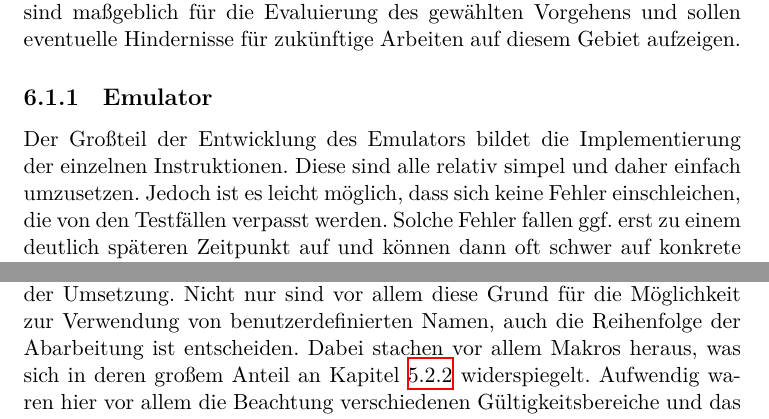
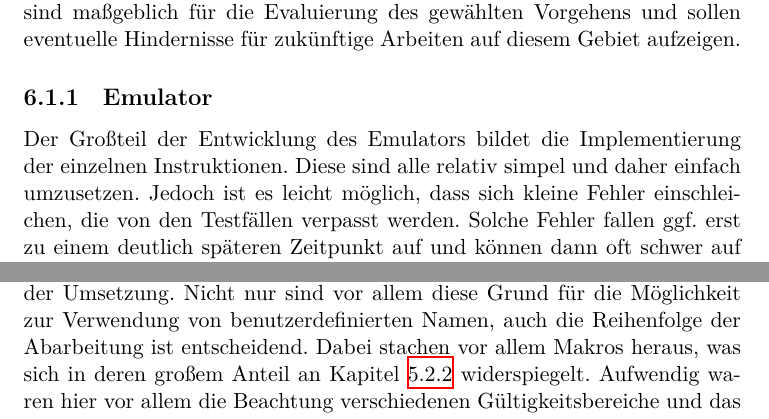
Before and after one commit to moorts/name_is_wip, a LaTeX thesis (latex/bericht.tex, which reads latex/Inhalt/auswertung.tex): two parts of pages 53 and 54 of 56, joined at a grey line, cut so that both start at the same text. Compiled offline with XeLaTeX.

Commit message:
Update auswertung.tex
typos

```diff
--- a/latex/Inhalt/auswertung.tex
+++ b/latex/Inhalt/auswertung.tex
@@ -6,7 +6,7 @@ Zum besseren Verständnis der nachfolgenden Bewertung der Ergebnisse werden noch
 
 \subsection{Emulator}
 
-Der Großteil der Entwicklung des Emulators bildet die Implementierung der einzelnen Instruktionen. Diese sind alle relativ simpel und daher einfach umzusetzen. Jedoch ist es leicht möglich, dass sich keine Fehler einschleichen, die von den Testfällen verpasst werden. Solche Fehler fallen ggf. erst zu einem deutlich späteren Zeitpunkt auf und können dann oft schwer auf konkrete Fehlerquellen zurückgeführt werden. Wie solche Fehler in unserem Emulator bemerkt und gefunden wurden wird in \cref{sec:errors} im Detail ausgeführt.
+Der Großteil der Entwicklung des Emulators bildet die Implementierung der einzelnen Instruktionen. Diese sind alle relativ simpel und daher einfach umzusetzen. Jedoch ist es leicht möglich, dass sich kleine Fehler einschleichen, die von den Testfällen verpasst werden. Solche Fehler fallen ggf. erst zu einem deutlich späteren Zeitpunkt auf und können dann oft schwer auf konkrete Fehlerquellen zurückgeführt werden. Wie solche Fehler in unserem Emulator bemerkt und gefunden wurden wird in \cref{sec:errors} im Detail ausgeführt.
 
 \subsection{Assembler}
 
@@ -14,7 +14,7 @@ Beim Assembler haben sich zwei Faktoren besonders bemerkbar gemacht. Der Erste i
 
 Grundsätzlich ist das auch möglich, aber es kommt zu möglichen Problemen, wenn es dem Anwender gestattet ist Formate zu benutzen, die zwar einer Form folgen, jedoch nicht eindeutig sind. Dazu gehören beispielsweise Namen von Variablen oder mathematische Ausdrücke. Es kann zweifelsfrei festgestellt werden, ob diese eine zugelassene Form besitzen, erschweren eine Feststellung der Korrektheit jedoch ungemein, worauf in Kapitel \ref{chap:macro:references} detailliert eingegangen wurde. Während hier die Verwendung von Regex' hilft, sind nicht alle Eck- und Kantenfälle direkt ersichtlich, die auf jeden Fall in Tests umgesetzt werden müssen, sobald sie identifiziert werden konnten.
 
-Neben dem schwierigen Umgang mit Nutzereingaben war die \textbf{Verarbeitung von Pseudo-Instruktionen} eine weitere Herausforderung bezüglich der Umsetzung. Nicht nur sind vor allem diese Grund für die Möglichkeit zur Verwendung von benutzerdefinierten Namen, auch die Reihenfolge der Abarbeitung ist entscheiden. Dabei stachen vor allem Makros heraus, was sich in deren großem Anteil an Kapitel \ref{chap:preprocessor} widerspiegelt. Aufwendig waren hier vor allem die Beachtung verschiedenen Gültigkeitsbereiche und das korrekte Bestimmen von Variablen zu bestimmten Zeitpunkten. Letzteres erschwerte die Modularisierung der Vorverarbeitung maßgeblich, weil mehrere Funktionalitäten, die zwar inhaltlich getrennt werden können, nicht losgelöst voneinander durchführbar sind.
+Neben dem schwierigen Umgang mit Nutzereingaben war die \textbf{Verarbeitung von Pseudo-Instruktionen} eine weitere Herausforderung bezüglich der Umsetzung. Nicht nur sind vor allem diese Grund für die Möglichkeit zur Verwendung von benutzerdefinierten Namen, auch die Reihenfolge der Abarbeitung ist entscheidend. Dabei stachen vor allem Makros heraus, was sich in deren großem Anteil an Kapitel \ref{chap:preprocessor} widerspiegelt. Aufwendig waren hier vor allem die Beachtung verschiedenen Gültigkeitsbereiche und das korrekte Bestimmen von Variablen zu bestimmten Zeitpunkten. Letzteres erschwerte die Modularisierung der Vorverarbeitung maßgeblich, weil mehrere Funktionalitäten, die zwar inhaltlich getrennt werden können, nicht losgelöst voneinander durchführbar sind.
 
 \subsection{\ac{WASM}-Interface}
 
```
